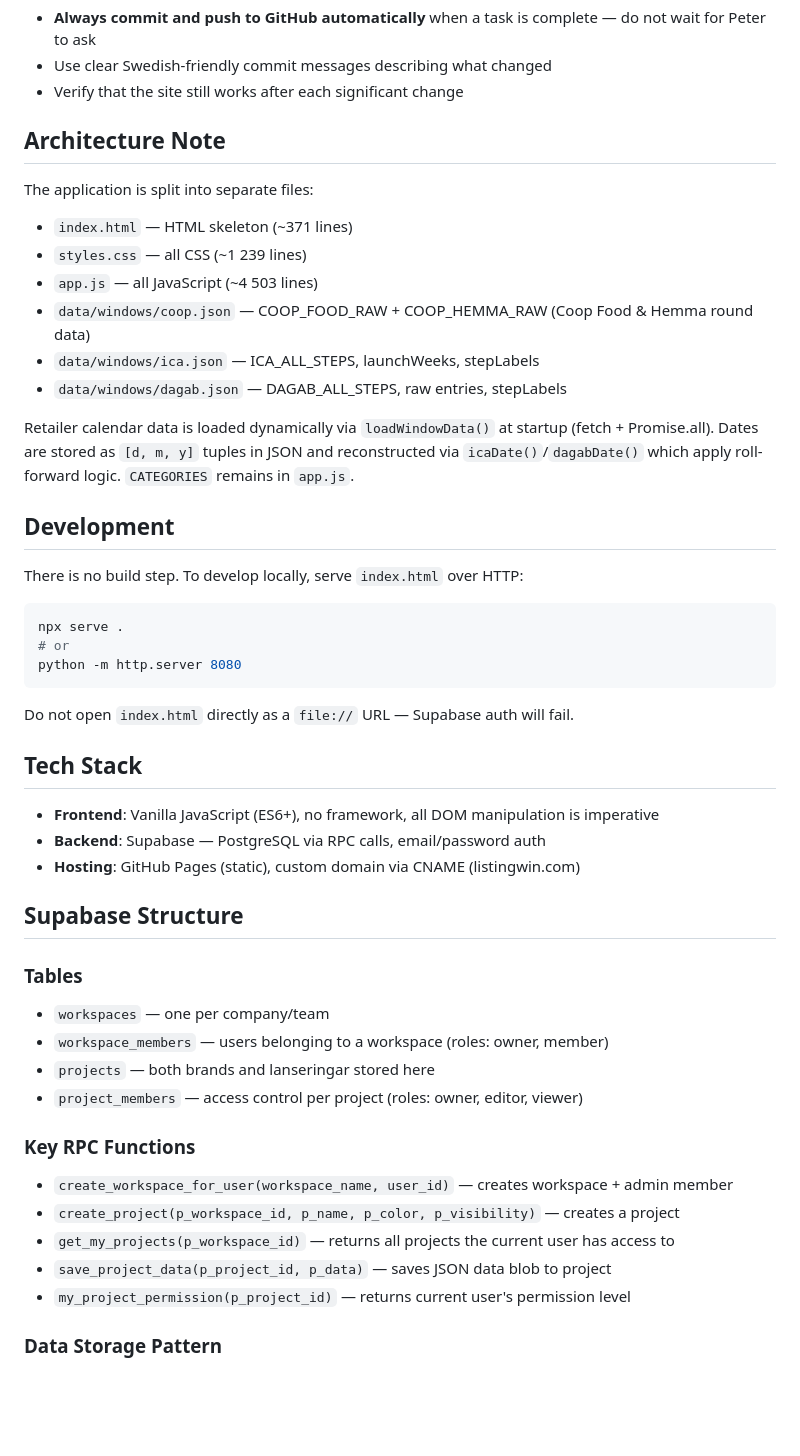
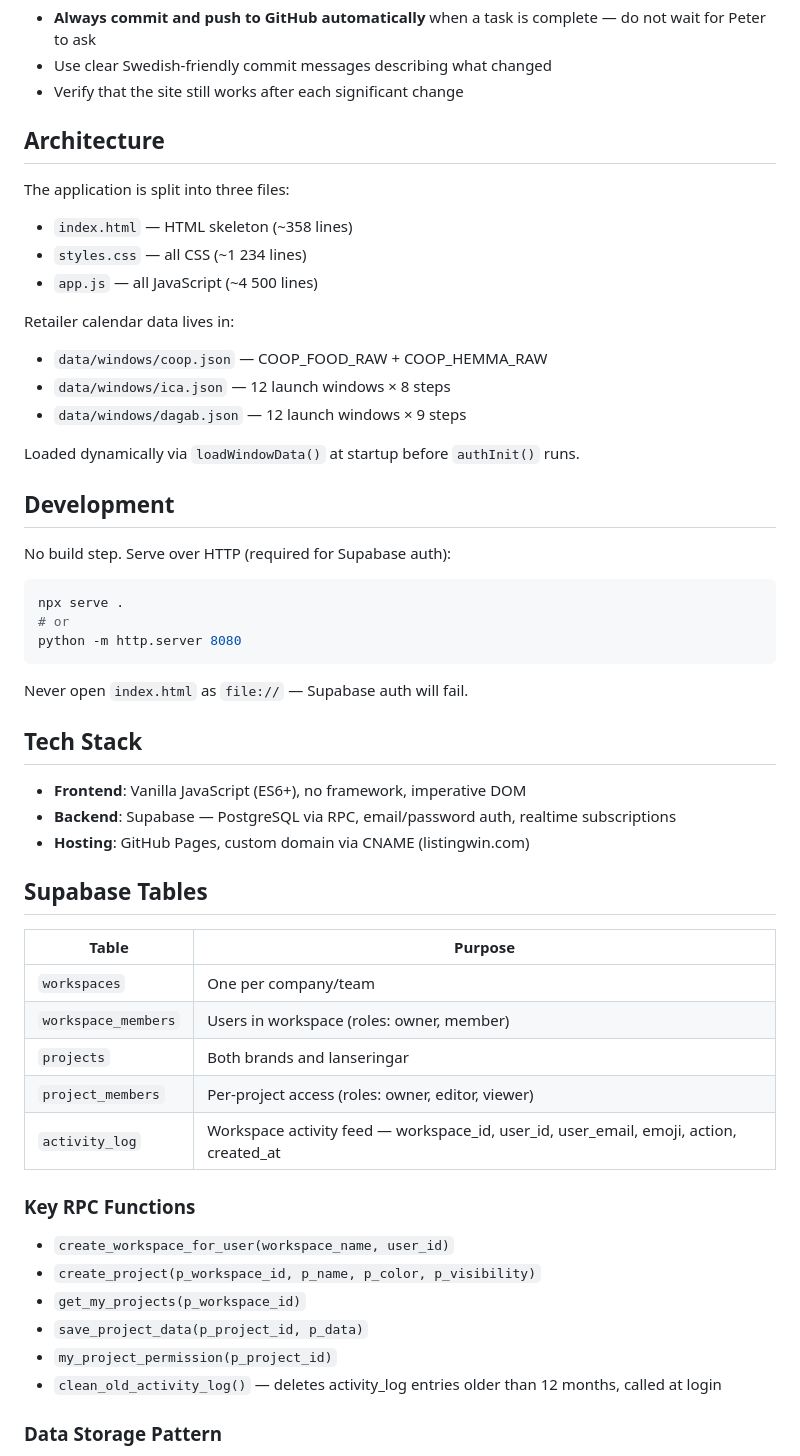
Before and after one commit to peppesjostrand/listningwin, a Markdown page: CLAUDE.md, the part around one of its changes. Rendered like a GitHub page; blank space fills up the shorter version.

````diff
--- a/CLAUDE.md
+++ b/CLAUDE.md
@@ -21,21 +21,23 @@ The product is built and maintained by Peter Sjöstrand at Foodster AB (makers o
 - Use clear Swedish-friendly commit messages describing what changed
 - Verify that the site still works after each significant change
 
-## Architecture Note
+## Architecture
 
-The application is split into separate files:
-- `index.html` — HTML skeleton (~371 lines)
-- `styles.css` — all CSS (~1 239 lines)
-- `app.js` — all JavaScript (~4 503 lines)
-- `data/windows/coop.json` — COOP_FOOD_RAW + COOP_HEMMA_RAW (Coop Food & Hemma round data)
-- `data/windows/ica.json` — ICA_ALL_STEPS, launchWeeks, stepLabels
-- `data/windows/dagab.json` — DAGAB_ALL_STEPS, raw entries, stepLabels
+The application is split into three files:
+- `index.html` — HTML skeleton (~358 lines)
+- `styles.css` — all CSS (~1 234 lines)
+- `app.js` — all JavaScript (~4 500 lines)
 
-Retailer calendar data is loaded dynamically via `loadWindowData()` at startup (fetch + Promise.all). Dates are stored as `[d, m, y]` tuples in JSON and reconstructed via `icaDate()`/`dagabDate()` which apply roll-forward logic. `CATEGORIES` remains in `app.js`.
+Retailer calendar data lives in:
+- `data/windows/coop.json` — COOP_FOOD_RAW + COOP_HEMMA_RAW
+- `data/windows/ica.json` — 12 launch windows × 8 steps
+- `data/windows/dagab.json` — 12 launch windows × 9 steps
+
+Loaded dynamically via `loadWindowData()` at startup before `authInit()` runs.
 
 ## Development
 
-There is no build step. To develop locally, serve `index.html` over HTTP:
+No build step. Serve over HTTP (required for Supabase auth):
 
 ```powershell
 npx serve .
@@ -43,27 +45,30 @@ npx serve .
 python -m http.server 8080
 ```
 
-Do not open `index.html` directly as a `file://` URL — Supabase auth will fail.
+Never open `index.html` as `file://` — Supabase auth will fail.
 
 ## Tech Stack
 
-- **Frontend**: Vanilla JavaScript (ES6+), no framework, all DOM manipulation is imperative
-- **Backend**: Supabase — PostgreSQL via RPC calls, email/password auth
-- **Hosting**: GitHub Pages (static), custom domain via CNAME (listingwin.com)
+- **Frontend**: Vanilla JavaScript (ES6+), no framework, imperative DOM
+- **Backend**: Supabase — PostgreSQL via RPC, email/password auth, realtime subscriptions
+- **Hosting**: GitHub Pages, custom domain via CNAME (listingwin.com)
 
-## Supabase Structure
+## Supabase Tables
 
-### Tables
-- `workspaces` — one per company/team
-- `workspace_members` — users belonging to a workspace (roles: owner, member)
-- `projects` — both brands and lanseringar stored here
-- `project_members` — access control per project (roles: owner, editor, viewer)
+| Table | Purpose |
+|---|---|
+| `workspaces` | One per company/team |
+| `workspace_members` | Users in workspace (roles: owner, member) |
+| `projects` | Both brands and lanseringar |
+| `project_members` | Per-project access (roles: owner, editor, viewer) |
+| `activity_log` | Workspace activity feed — workspace_id, user_id, user_email, emoji, action, created_at |
 
 ### Key RPC Functions
-- `create_workspace_for_user(workspace_name, user_id)` — creates workspace + admin member
-- `create_project(p_workspace_id, p_name, p_color, p_visibility)` — creates a project
-- `get_my_projects(p_workspace_id)` — returns all projects the current user has access to
-- `save_project_data(p_project_id, p_data)` — saves JSON data blob to project
-- `my_project_permission(p_project_id)` — returns current user's permission level
+- `create_workspace_for_user(workspace_name, user_id)`
+- `create_project(p_workspace_id, p_name, p_color, p_visibility)`
+- `get_my_projects(p_workspace_id)`
+- `save_project_data(p_project_id, p_data)`
+- `my_project_permission(p_project_id)`
+- `clean_old_activity_log()` — deletes activity_log entries older than 12 months, called at login
 
 ### Data Storage Pattern
````
Also changed, not shown: other parts of CLAUDE.md (+87 -80 lines).
